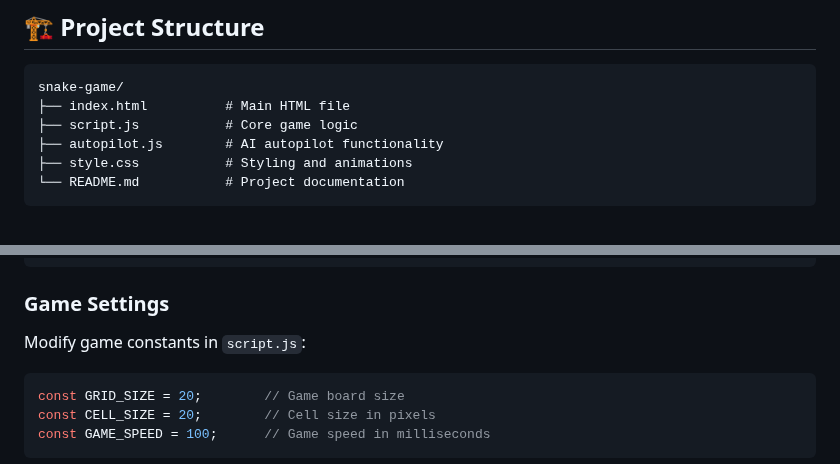
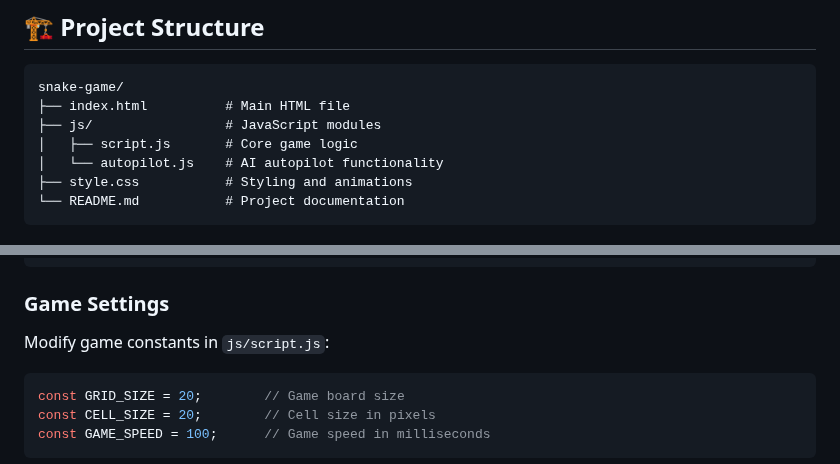
Before and after one commit to foxeronthepath/snake-game, a Markdown page: README.md, 2 parts joined by grey strips. GitHub-like rendering.

````diff
--- a/README.md
+++ b/README.md
@@ -77,8 +77,9 @@ Visit the live game at: **[https://foxeronthepath.github.io/snake-game/](https:/
 ```
 snake-game/
 ├── index.html          # Main HTML file
-├── script.js           # Core game logic
-├── autopilot.js        # AI autopilot functionality
+├── js/                 # JavaScript modules
+│   ├── script.js       # Core game logic
+│   └── autopilot.js    # AI autopilot functionality
 ├── style.css           # Styling and animations
 └── README.md           # Project documentation
 ```
@@ -114,7 +115,7 @@ The game supports both light and dark themes with CSS custom properties:
 ```
 
 ### Game Settings
-Modify game constants in `script.js`:
+Modify game constants in `js/script.js`:
 
 ```javascript
 const GRID_SIZE = 20;        // Game board size
````
